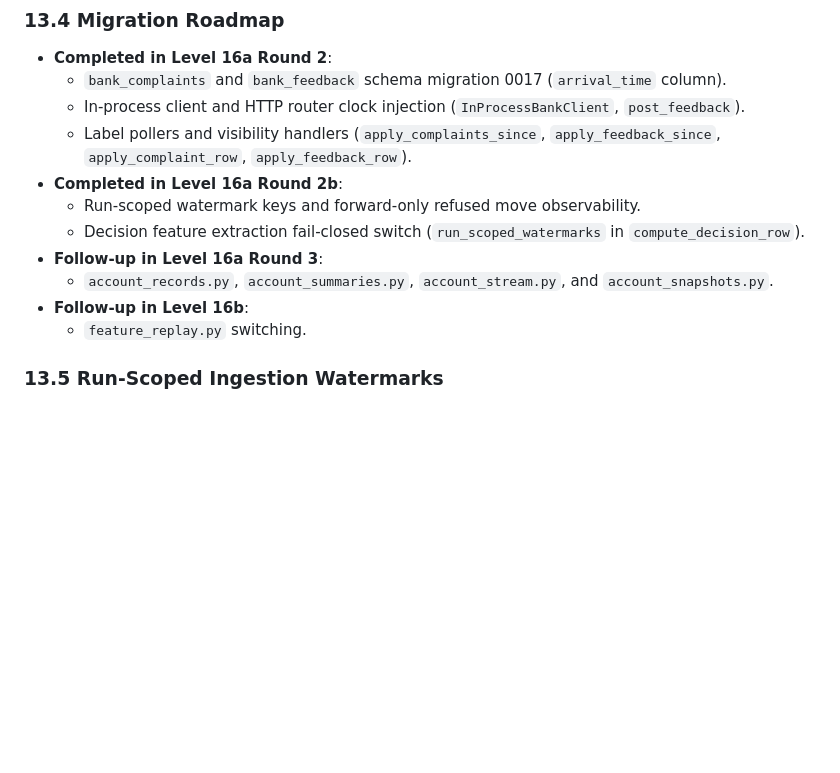
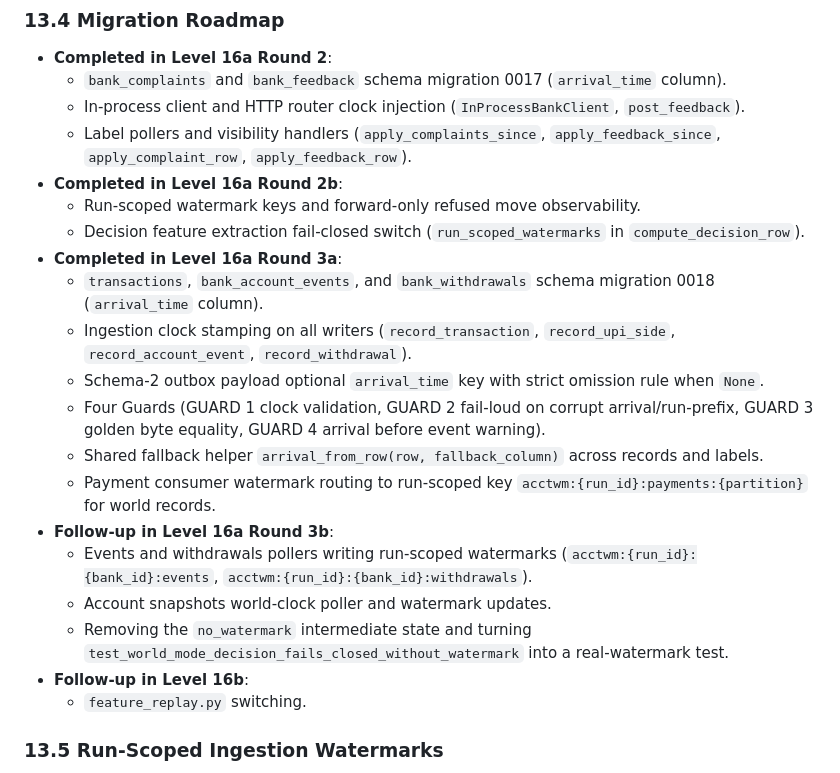
Before and after one commit to adithya-313/PROJECT--ashFALL, a Markdown page: docs/interfaces/account_state_contract.md, the part around one of its changes. Rendered like a GitHub page; blank space fills up the shorter version.

```diff
--- a/docs/interfaces/account_state_contract.md
+++ b/docs/interfaces/account_state_contract.md
@@ -422,8 +422,17 @@ When reading historical rows inserted prior to migration 0017, or rows written i
 - **Completed in Level 16a Round 2b**:
   - Run-scoped watermark keys and forward-only refused move observability.
   - Decision feature extraction fail-closed switch (`run_scoped_watermarks` in `compute_decision_row`).
-- **Follow-up in Level 16a Round 3**:
-  - `account_records.py`, `account_summaries.py`, `account_stream.py`, and `account_snapshots.py`.
+- **Completed in Level 16a Round 3a**:
+  - `transactions`, `bank_account_events`, and `bank_withdrawals` schema migration 0018 (`arrival_time` column).
+  - Ingestion clock stamping on all writers (`record_transaction`, `record_upi_side`, `record_account_event`, `record_withdrawal`).
+  - Schema-2 outbox payload optional `arrival_time` key with strict omission rule when `None`.
+  - Four Guards (GUARD 1 clock validation, GUARD 2 fail-loud on corrupt arrival/run-prefix, GUARD 3 golden byte equality, GUARD 4 arrival before event warning).
+  - Shared fallback helper `arrival_from_row(row, fallback_column)` across records and labels.
+  - Payment consumer watermark routing to run-scoped key `acctwm:{run_id}:payments:{partition}` for world records.
+- **Follow-up in Level 16a Round 3b**:
+  - Events and withdrawals pollers writing run-scoped watermarks (`acctwm:{run_id}:{bank_id}:events`, `acctwm:{run_id}:{bank_id}:withdrawals`).
+  - Account snapshots world-clock poller and watermark updates.
+  - Removing the `no_watermark` intermediate state and turning `test_world_mode_decision_fails_closed_without_watermark` into a real-watermark test.
 - **Follow-up in Level 16b**:
   - `feature_replay.py` switching.
 
```
Also changed, not shown: other parts of docs/interfaces/account_state_contract.md (+23 -1 lines).
